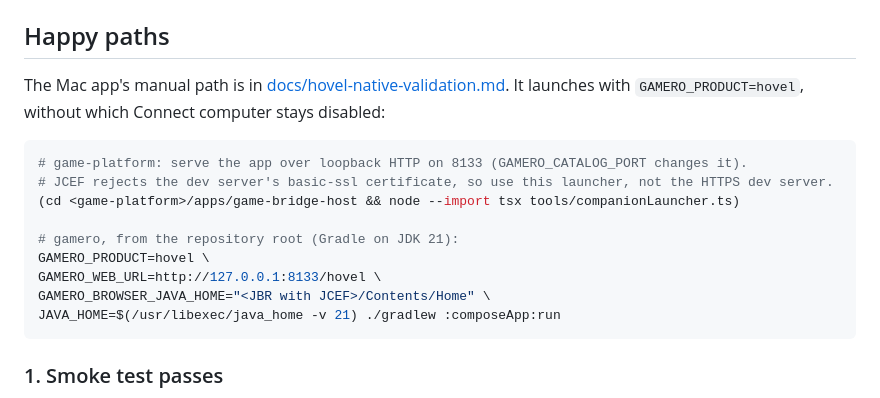
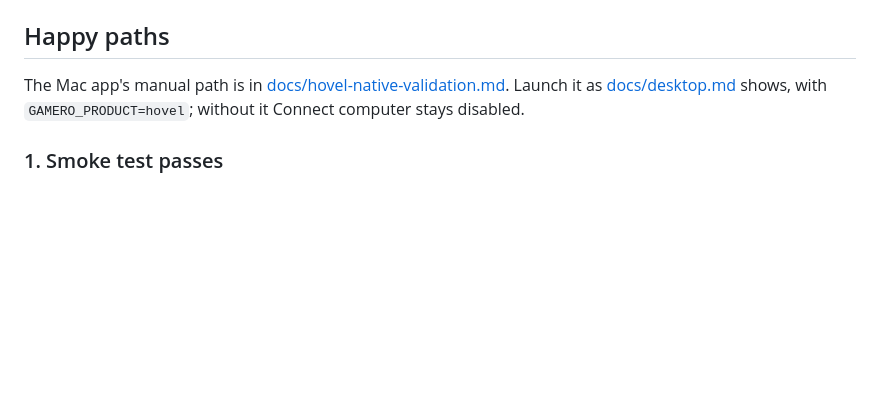
Before and after one commit to Timwestberg/gamero, a Markdown page: TEST.md, the part around the change. Rendered like a GitHub page; blank space fills up the shorter version.

````diff
--- a/TEST.md
+++ b/TEST.md
@@ -15,20 +15,8 @@ launch with `SIMCTL_CHILD_GAMERO_PRODUCT=gamero` to open the web app directly.
 ## Happy paths
 
 The Mac app's manual path is in [docs/hovel-native-validation.md](docs/hovel-native-validation.md).
-It launches with `GAMERO_PRODUCT=hovel`, without which Connect computer stays
-disabled:
-
-```sh
-# game-platform: serve the app over loopback HTTP on 8133 (GAMERO_CATALOG_PORT changes it).
-# JCEF rejects the dev server's basic-ssl certificate, so use this launcher, not the HTTPS dev server.
-(cd <game-platform>/apps/game-bridge-host && node --import tsx tools/companionLauncher.ts)
-
-# gamero, from the repository root (Gradle on JDK 21):
-GAMERO_PRODUCT=hovel \
-GAMERO_WEB_URL=http://127.0.0.1:8133/hovel \
-GAMERO_BROWSER_JAVA_HOME="<JBR with JCEF>/Contents/Home" \
-JAVA_HOME=$(/usr/libexec/java_home -v 21) ./gradlew :composeApp:run
-```
+Launch it as [docs/desktop.md](docs/desktop.md#run-hovel) shows, with
+`GAMERO_PRODUCT=hovel`; without it Connect computer stays disabled.
 
 ### 1. Smoke test passes
 
````
Also changed, not shown: docs/desktop.md (+3 -1 lines), docs/hovel-companion.md (+2 -14 lines).
